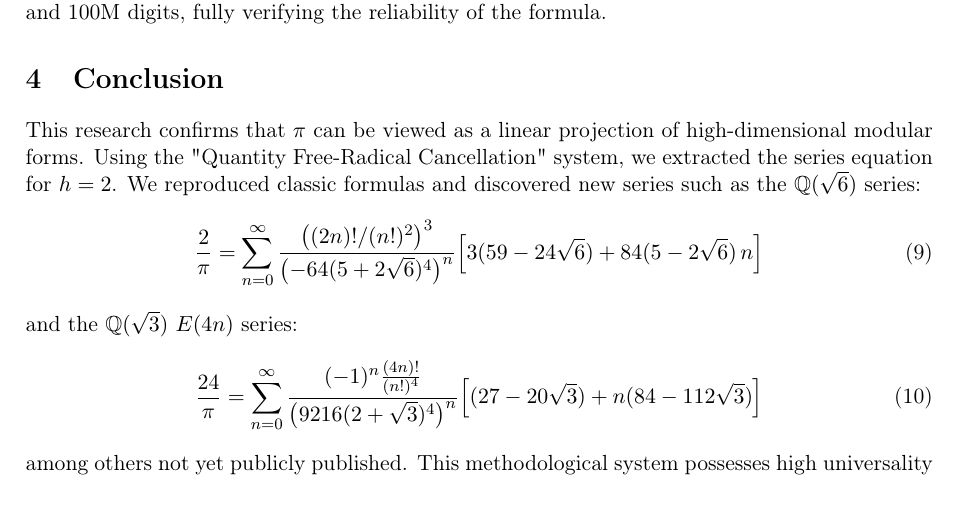
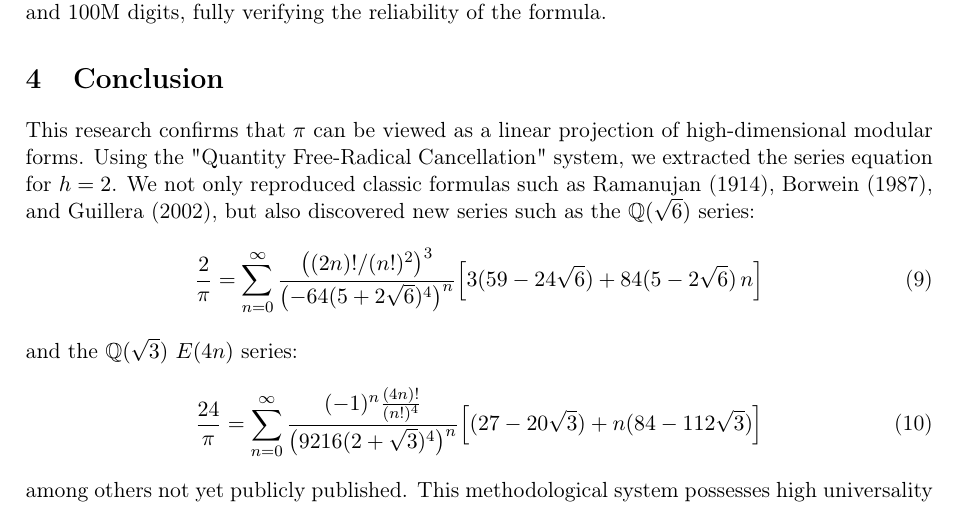
Before and after one commit to cxfse/pi_calc, a LaTeX paper (doc/Pi_d427_Discovery_Proof_Paper_en.tex): part of page 3 of 3, cut so that both start at the same text. Compiled offline with pdfLaTeX.

Commit message:
Fix missing references in English paper (Ramanujan, Borwein, Guillera)

```diff
--- a/doc/Pi_d427_Discovery_Proof_Paper_en.tex
+++ b/doc/Pi_d427_Discovery_Proof_Paper_en.tex
@@ -140,7 +140,7 @@ Stress tests using pure C with GMP achieved Bit-Perfect matching at precisions o
 
 \section{Conclusion}
 
-This research confirms that $\pi$ can be viewed as a linear projection of high-dimensional modular forms. Using the "Quantity Free-Radical Cancellation" system, we extracted the series equation for $h=2$. We reproduced classic formulas and discovered new series such as the $\mathbb{Q}(\sqrt{6})$ series:
+This research confirms that $\pi$ can be viewed as a linear projection of high-dimensional modular forms. Using the "Quantity Free-Radical Cancellation" system, we extracted the series equation for $h=2$. We not only reproduced classic formulas such as Ramanujan (1914), Borwein (1987), and Guillera (2002), but also discovered new series such as the $\mathbb{Q}(\sqrt{6})$ series:
 \begin{equation}
 \frac{2}{\pi} = \sum_{n=0}^{\infty} \frac{\bigl((2n)!/(n!)^2\bigr)^3}{\bigl(-64(5+2\sqrt{6})^4\bigr)^n} \Bigl[ 3(59 - 24\sqrt{6}) + 84(5 - 2\sqrt{6})\,n \Bigr]
 \end{equation}
```
Also changed, not shown: doc/Pi_d427_Discovery_Proof_Paper_en.pdf.
